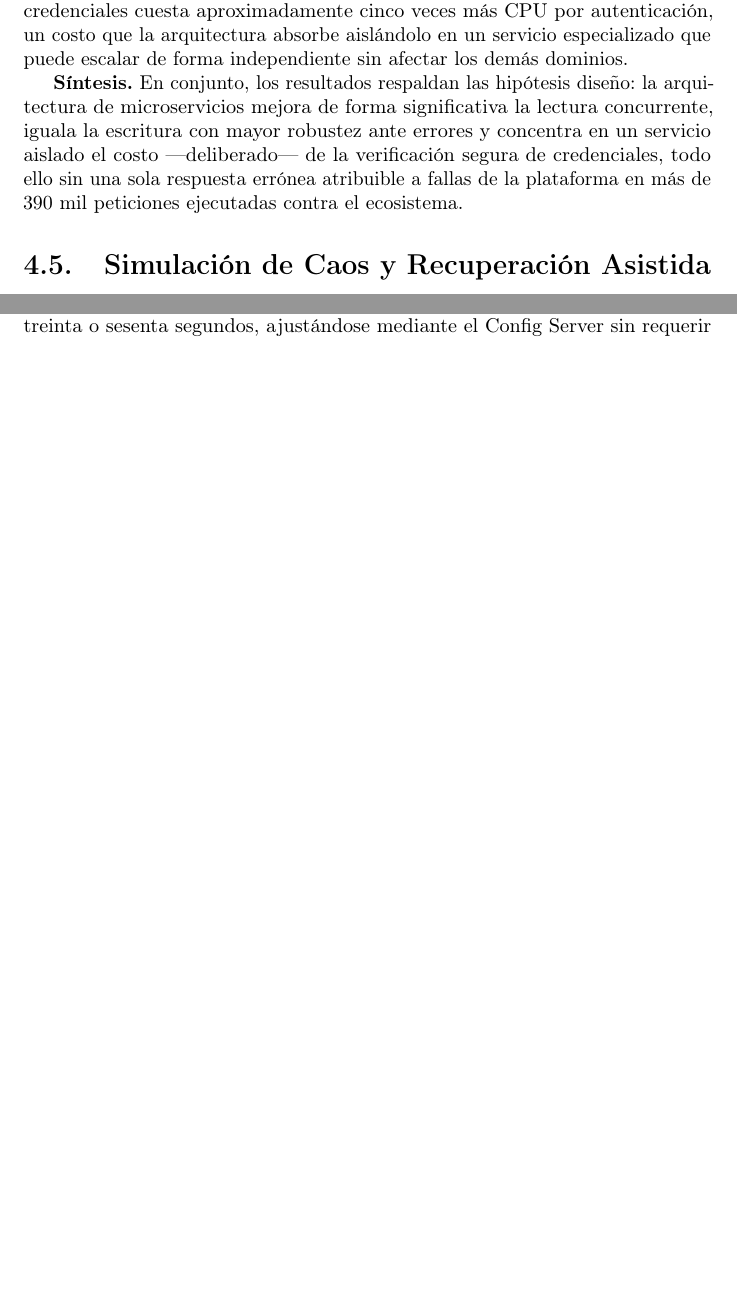
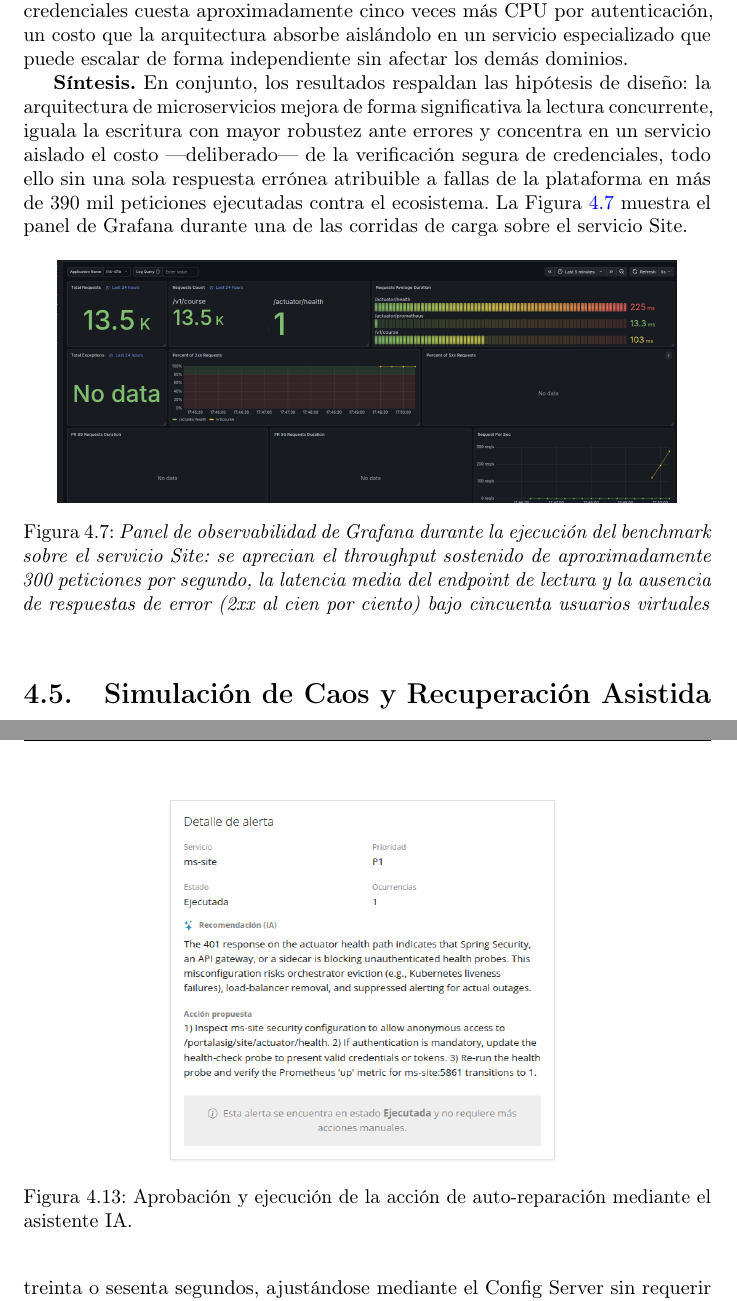
Before and after one commit to portalasig-microservices/portalasig-teg, a LaTeX document (teg/main.tex, which reads teg/chapters/teg-c4.tex): two parts of pages 69 and 72 of 89 before the commit and two parts of pages 69 and 75 of 90 after it, joined at a grey line, cut so that both start at the same text, the shorter picture padded with empty space. Compiled offline with pdfLaTeX.

Commit message:
c3/c4: fig 3.6 = exploración de logs Loki (la correcta) + dashboard k6 movido a nueva figura en sección benchmarking

```diff
--- a/teg/chapters/teg-c4.tex
+++ b/teg/chapters/teg-c4.tex
@@ -574,13 +574,21 @@ cinco veces más CPU por autenticación, un costo que la arquitectura absorbe
 aislándolo en un servicio especializado que puede escalar de forma
 independiente sin afectar los demás dominios.
 
-\textbf{Síntesis.} En conjunto, los resultados respaldan las hipótesis
+\textbf{Síntesis.} En conjunto, los resultados respaldan las hipótesis de
 diseño: la arquitectura de microservicios mejora de forma significativa la
 lectura concurrente, iguala la escritura con mayor robustez ante errores y
 concentra en un servicio aislado el costo ---deliberado--- de la verificación
 segura de credenciales, todo ello sin una sola respuesta errónea atribuible a
 fallas de la plataforma en más de 390 mil peticiones ejecutadas contra el
-ecosistema.
+ecosistema. La Figura~\ref{fig:benchmarking-grafana} muestra el panel de
+Grafana durante una de las corridas de carga sobre el servicio Site.
+
+\begin{figure}[h!]
+    \centering
+    \includegraphics[width=0.9\textwidth]{graphics/benchmarking-grafana.png}
+    \caption{\textit{Panel de observabilidad de Grafana durante la ejecución del benchmark sobre el servicio Site: se aprecian el throughput sostenido de aproximadamente 300 peticiones por segundo, la latencia media del endpoint de lectura y la ausencia de respuestas de error (2xx al cien por ciento) bajo cincuenta usuarios virtuales}}
+    \label{fig:benchmarking-grafana}
+\end{figure}
 
 \section{Simulación de Caos y Recuperación Asistida}
 \label{sec:simulacion-caos}
```
Also changed, not shown: teg/chapters/teg-c3.tex (+1 -1 lines), teg/graphics/grafana-loki-logs.png (added), teg/main.pdf.
